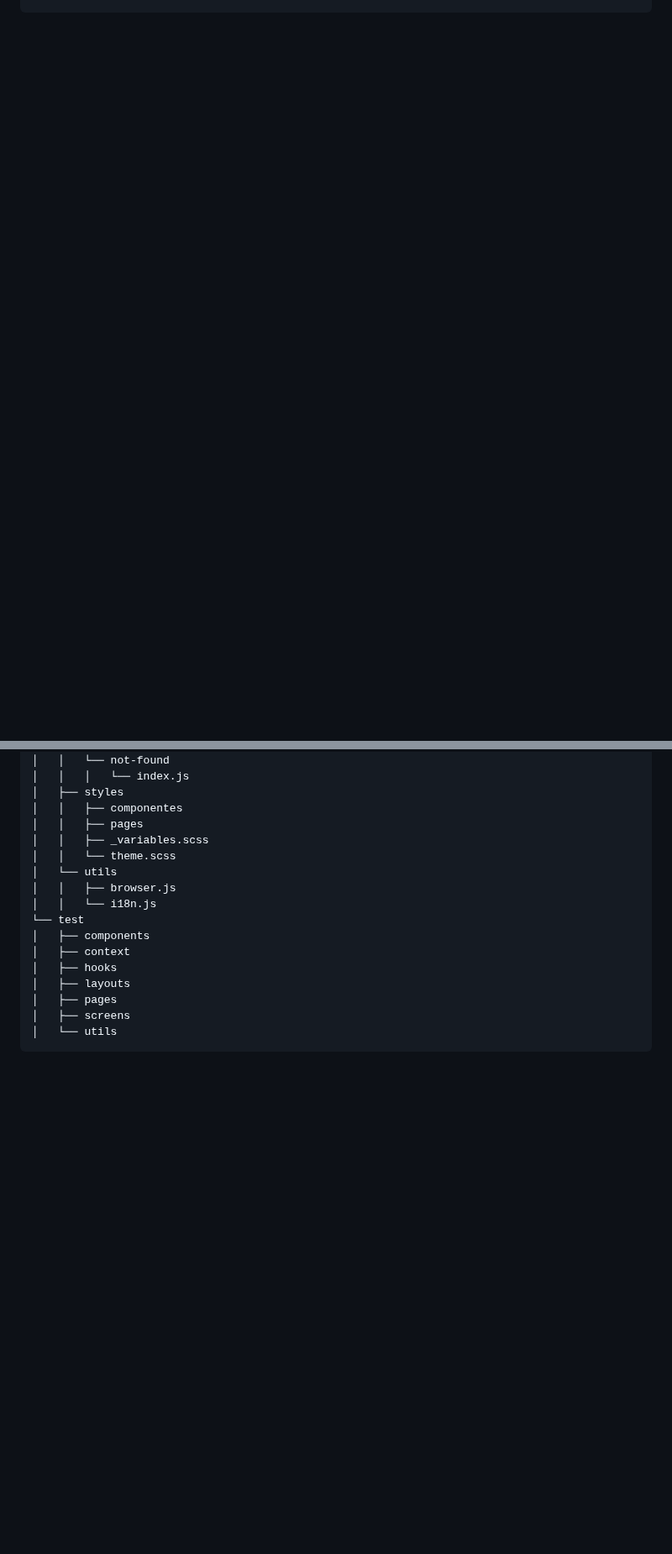
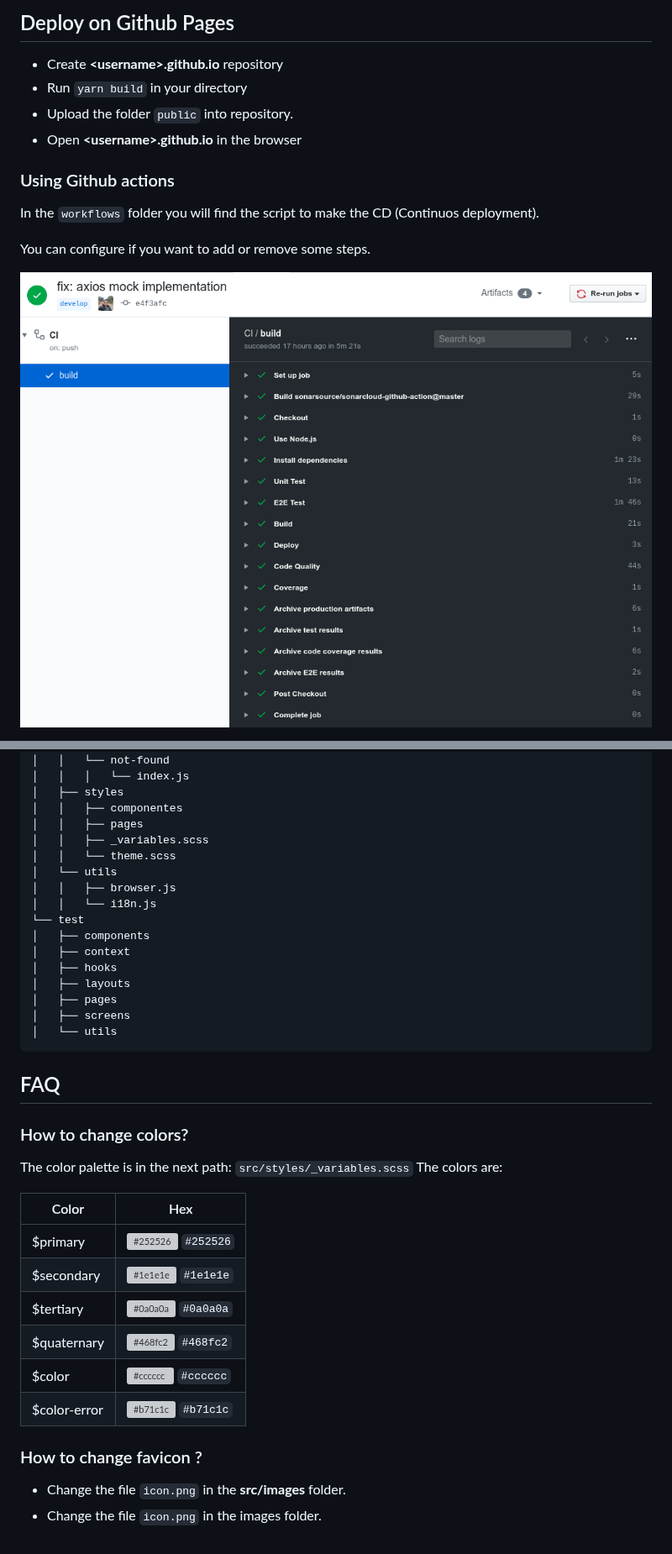
Before and after one commit to ldiego73/ldiego73.github.io, a Markdown page: README.md, 2 parts joined by grey strips. Shown at 84% size. Rendered like a GitHub page; pictures changed too: images/github-actions.png (added); blank space fills up the shorter version; grey boxes are pictures that could not be loaded.

Commit message:
update: docs the next steps

````diff
--- a/README.md
+++ b/README.md
@@ -137,0 +250,15 @@ yarn serve
+## Deploy on Github Pages
+
+- Create **\<username>.github.io** repository
+- Run `yarn build` in your directory
+- Upload the folder `public` into repository.
+- Open **\<username>.github.io** in the browser
+
+### Using Github actions
+
+In the `workflows` folder you will find the script to make the CD (Continuos deployment).
+
+You can configure if you want to add or remove some steps.
+
+![Github actions](images/github-actions.png)
+
@@ -192,3 +333,24 @@ This project is structured by the next components.
 │   ├── screens
 │   └── utils
 ```
+
+## FAQ
+
+### How to change colors?
+
+The color palette is in the next path: `src/styles/_variables.scss`
+The colors are:
+
+| Color        | Hex                                                                |
+|--------------|--------------------------------------------------------------------|
+| $primary     | ![#252526](https://via.placeholder.com/10/252526?text=+) `#252526` |
+| $secondary   | ![#1e1e1e](https://via.placeholder.com/10/1e1e1e?text=+) `#1e1e1e` |
+| $tertiary    | ![#0a0a0a](https://via.placeholder.com/10/0a0a0a?text=+) `#0a0a0a` |
+| $quaternary  | ![#468fc2](https://via.placeholder.com/10/468fc2?text=+) `#468fc2` |
+| $color       | ![#cccccc](https://via.placeholder.com/10/cccccc?text=+) `#cccccc` |
+| $color-error | ![#b71c1c](https://via.placeholder.com/10/b71c1c?text=+) `#b71c1c` |
+
+### How to change favicon ?
+
+- Change the file `icon.png` in the **src/images** folder.
+- Change the file `icon.png` in the images folder.
````
Also changed, not shown: other parts of README.md (+127 -1 lines), images/report-e2e.png (added), images/report-test.png (added), src/images/icon.png (renamed from images/icon.png), 1 other file.
